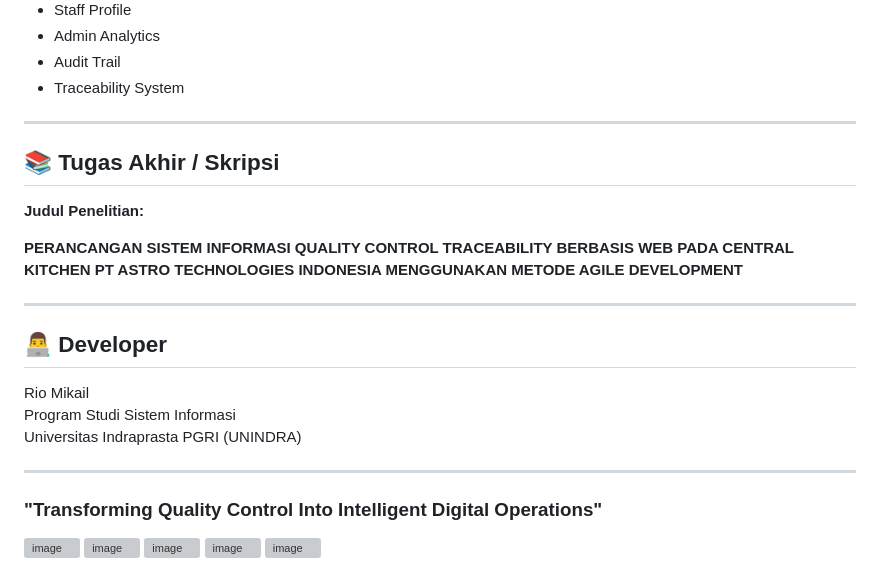
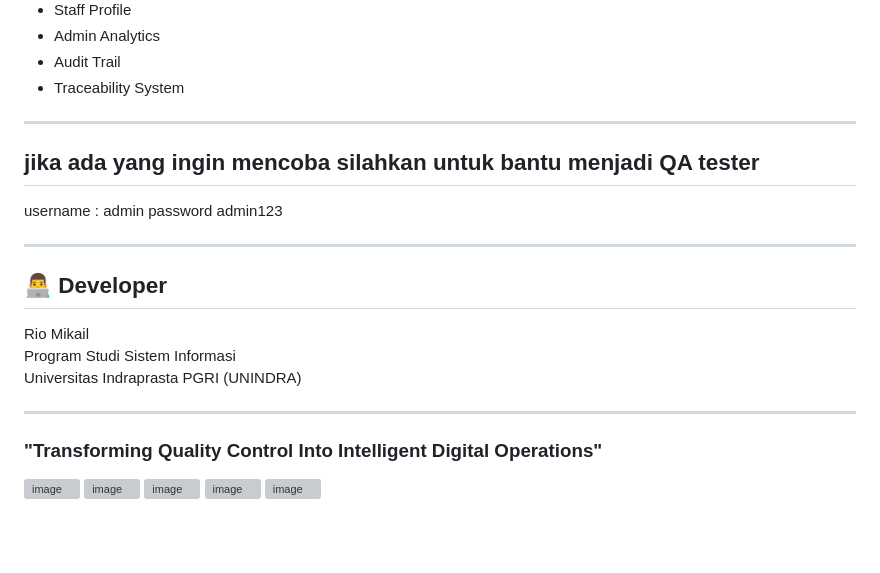
Before and after one commit to riomikail28/Project_QC, a Markdown page: README.md, the part around the change. GitHub-like rendering; blank space fills up the shorter version; grey boxes are pictures that could not be loaded.

Commit message:
Update README with QA tester details
Added QA tester information and removed project title section.

```diff
--- a/README.md
+++ b/README.md
@@ -82,12 +82,9 @@ Sistem ini dirancang untuk:
 - Traceability System
 
 ---
-
-## 📚 Tugas Akhir / Skripsi
-
-**Judul Penelitian:**
-
-**PERANCANGAN SISTEM INFORMASI QUALITY CONTROL TRACEABILITY BERBASIS WEB PADA CENTRAL KITCHEN PT ASTRO TECHNOLOGIES INDONESIA MENGGUNAKAN METODE AGILE DEVELOPMENT**
+## jika ada yang ingin mencoba silahkan untuk bantu menjadi QA tester
+username : admin
+password admin123
 
 ---
 
@@ -99,6 +96,8 @@ Universitas Indraprasta PGRI (UNINDRA)
 
 ---
 
+
+
 ### "Transforming Quality Control Into Intelligent Digital Operations"
 
 <img width="545" height="777" alt="image" src="https://github.com/user-attachments/assets/460580fd-3322-478f-8dd8-64ea675bac64" />
```
